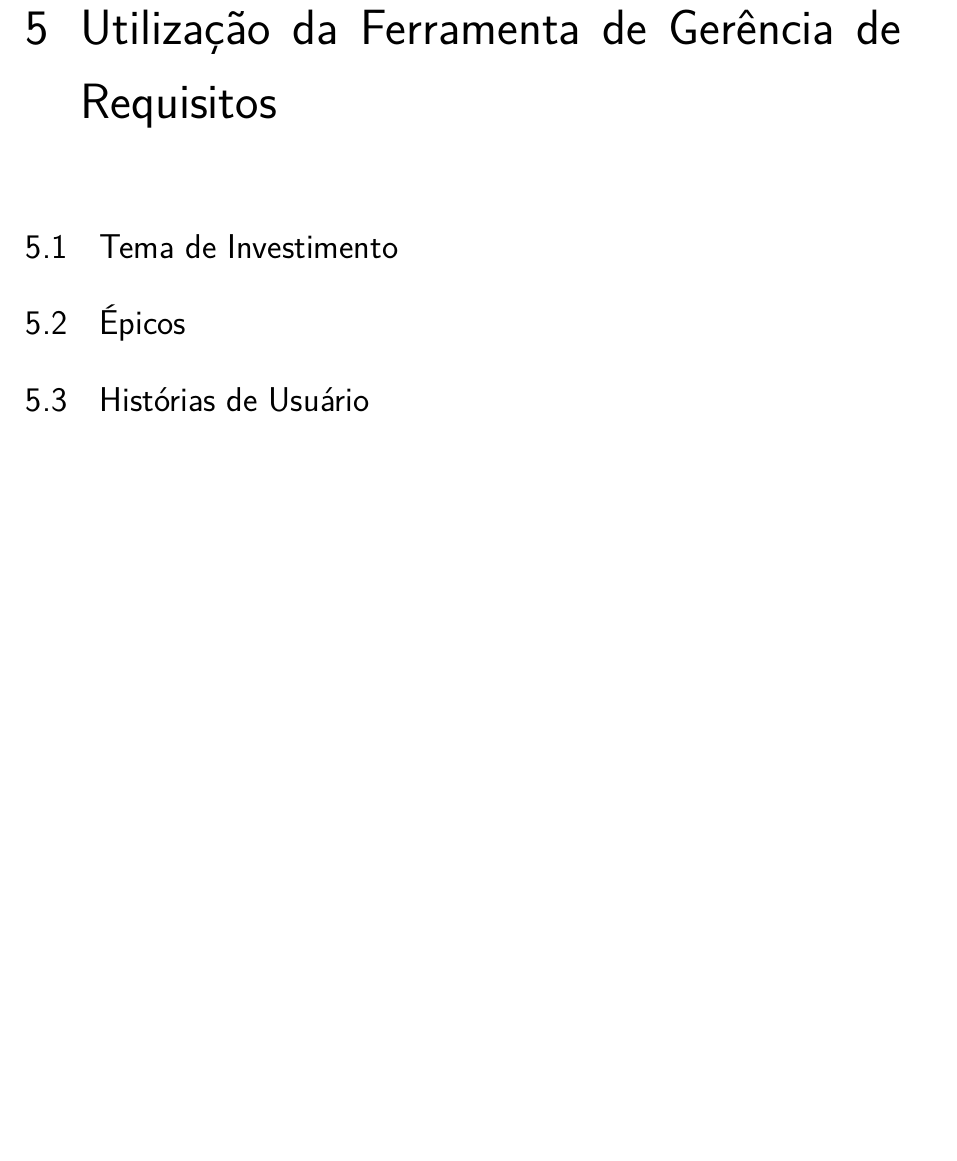
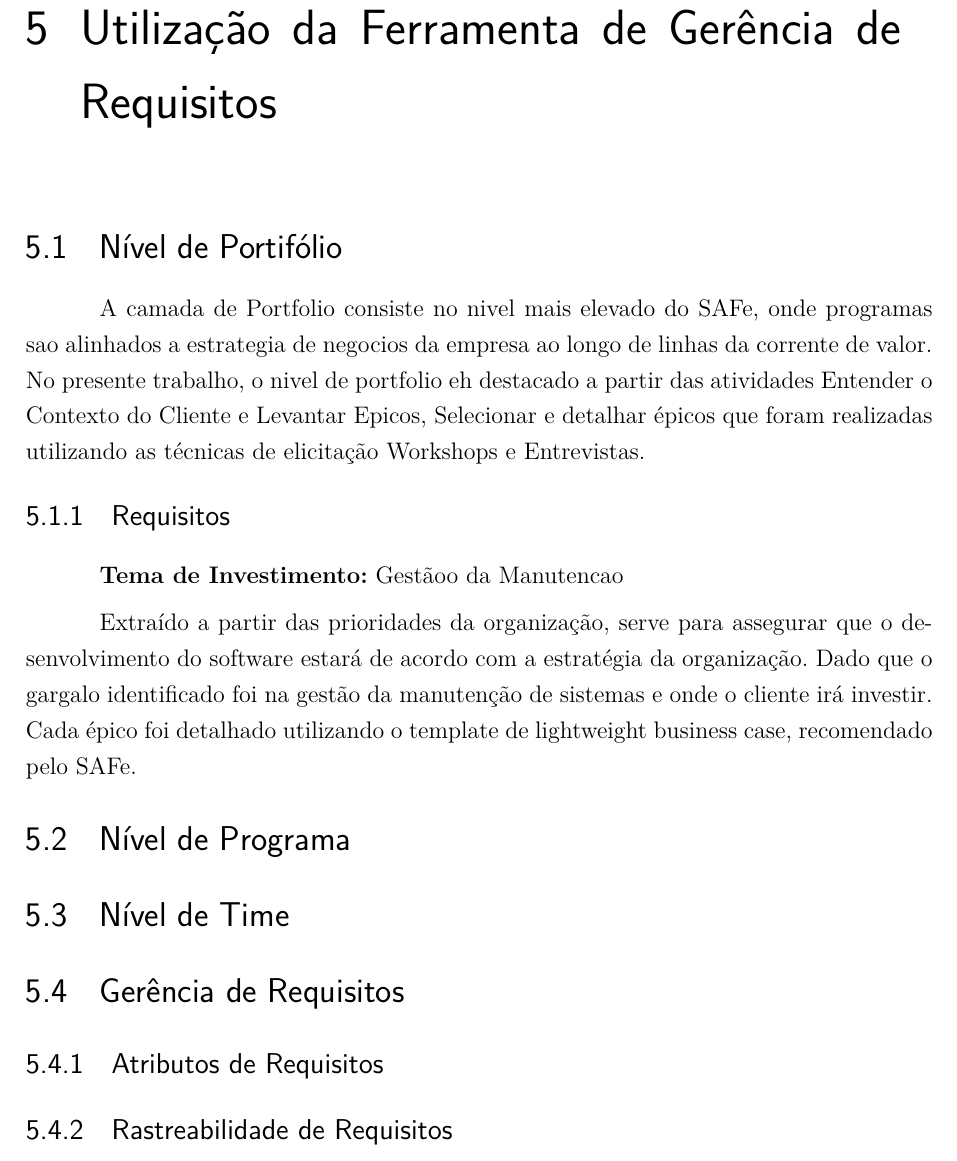
Before and after one commit to Gabiras12/req-ss, a LaTeX thesis (T2/relatorio.tex, which reads T2/editaveis/conteudo/utilizacao_ferramenta.tex): part of page 21 of 40, cut so that both start at the same text, the shorter picture padded with empty space. Compiled offline with pdfLaTeX.

Commit message:
Estrutura dos níveis

```diff
--- a/T2/editaveis/conteudo/utilizacao_ferramenta.tex
+++ b/T2/editaveis/conteudo/utilizacao_ferramenta.tex
@@ -1,7 +1,21 @@
 \chapter[Utilização da Ferramenta de Gerência de Requisitos]{Utilização da Ferramenta de Gerência de Requisitos}
 
-\section{Tema de Investimento}
+\section{Nível de Portifólio}
 
-\section{Épicos}
+A camada de Portfolio consiste no nivel mais elevado do SAFe, onde programas sao alinhados a estrategia de negocios da empresa ao longo de linhas da corrente de valor. No presente trabalho, o nivel de portfolio eh destacado a partir das atividades Entender o Contexto do Cliente e Levantar Epicos, Selecionar e detalhar épicos que foram realizadas utilizando as técnicas de elicitação Workshops e Entrevistas.
 
-\section{Histórias de Usuário}
+\subsection{Requisitos}
+
+\textbf{Tema de Investimento:} Gestãoo da Manutencao
+
+Extraído a partir das prioridades da organização, serve para assegurar que o desenvolvimento do software estará de acordo com a estratégia da organização. Dado que o gargalo identificado foi na gestão da manutenção de sistemas e onde o cliente irá investir.  Cada épico foi detalhado utilizando o template de lightweight business case, recomendado pelo SAFe.
+
+\section{Nível de Programa}
+
+\section{Nível de Time}
+
+\section{Gerência de Requisitos}
+
+\subsection{Atributos de Requisitos}
+
+\subsection{Rastreabilidade de Requisitos}
```
